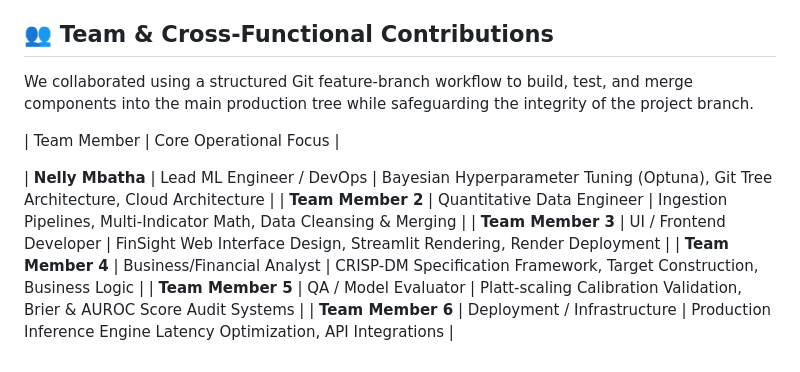
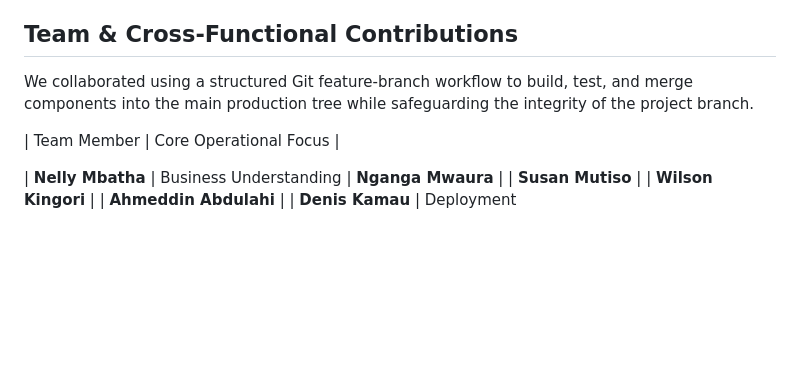
Before and after one commit to nelly-mbatha/FinSight-Capstone-Project, a Markdown page: README.md, the part around one of its changes. GitHub-like rendering; blank space fills up the shorter version.

```diff
--- a/README.md
+++ b/README.md
@@ -97,15 +97,15 @@ The production configuration was subjected to rigorous validation metrics across
 
 
 
-## 👥 Team & Cross-Functional Contributions
+## Team & Cross-Functional Contributions
 
 We collaborated using a structured Git feature-branch workflow to build, test, and merge components into the main production tree while safeguarding the integrity of the project branch.
 
 | Team Member | Core Operational Focus |
 
-| **Nelly Mbatha** | Lead ML Engineer / DevOps | Bayesian Hyperparameter Tuning (Optuna), Git Tree Architecture, Cloud Architecture |
-| **Team Member 2** | Quantitative Data Engineer | Ingestion Pipelines, Multi-Indicator Math, Data Cleansing & Merging |
-| **Team Member 3** | UI / Frontend Developer | FinSight Web Interface Design, Streamlit Rendering, Render Deployment |
-| **Team Member 4** | Business/Financial Analyst | CRISP-DM Specification Framework, Target Construction, Business Logic |
-| **Team Member 5** | QA / Model Evaluator | Platt-scaling Calibration Validation, Brier & AUROC Score Audit Systems |
-| **Team Member 6** | Deployment / Infrastructure | Production Inference Engine Latency Optimization, API Integrations |
+| **Nelly Mbatha** | Business Understanding
+| **Nganga Mwaura** |
+| **Susan Mutiso** |
+| **Wilson Kingori** |
+| **Ahmeddin Abdulahi** |
+| **Denis Kamau** | Deployment
```
Also changed, not shown: other parts of README.md (+7 -7 lines).
